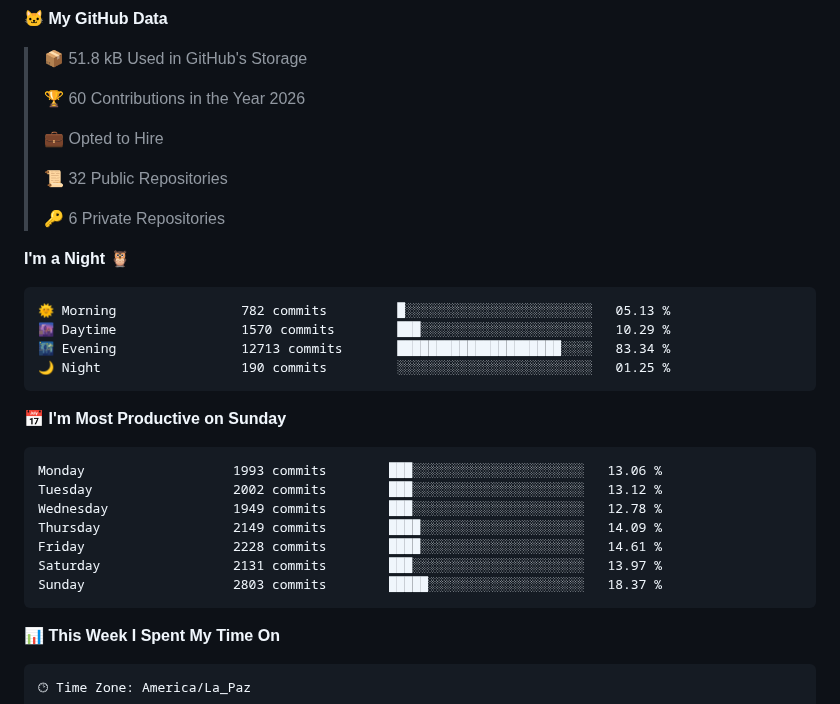
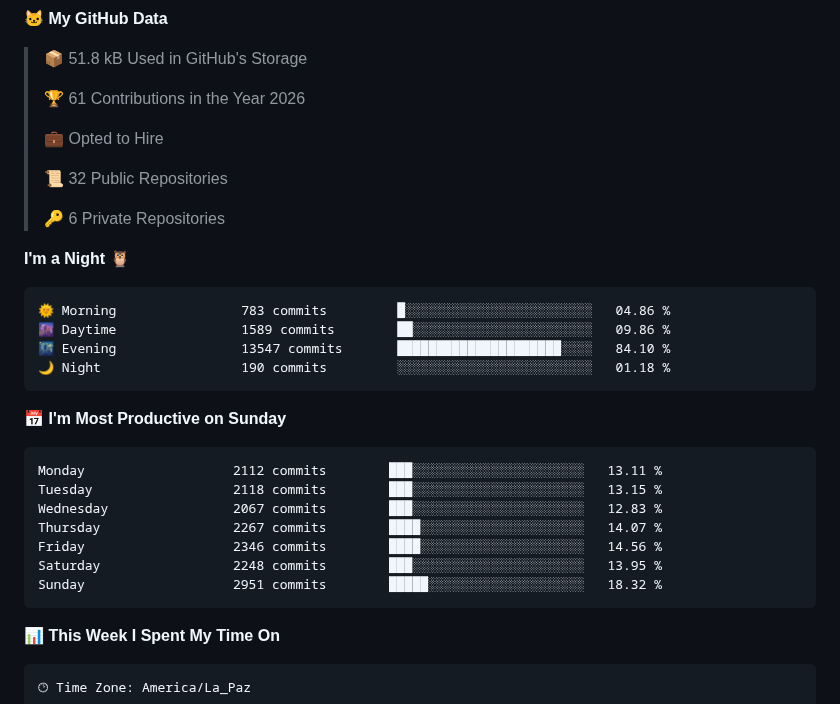
Before and after one commit to ming-tsai/ming-tsai, a Markdown page: README.md, the part around one of its changes. GitHub-like rendering; folded sections open.

Commit message:
Updated with Dev Metrics

````diff
--- a/README.md
+++ b/README.md
@@ -15,7 +15,7 @@
 
 > 📦 51.8 kB Used in GitHub's Storage
  >
-> 🏆 60 Contributions in the Year 2026
+> 🏆 61 Contributions in the Year 2026
  >
 > 💼 Opted to Hire
  >
@@ -26,21 +26,21 @@
 **I'm a Night 🦉**
 
 ```text
-🌞 Morning                782 commits         █░░░░░░░░░░░░░░░░░░░░░░░░   05.13 %
-🌆 Daytime                1570 commits        ███░░░░░░░░░░░░░░░░░░░░░░   10.29 %
-🌃 Evening                12713 commits       █████████████████████░░░░   83.34 %
-🌙 Night                  190 commits         ░░░░░░░░░░░░░░░░░░░░░░░░░   01.25 %
+🌞 Morning                783 commits         █░░░░░░░░░░░░░░░░░░░░░░░░   04.86 %
+🌆 Daytime                1589 commits        ██░░░░░░░░░░░░░░░░░░░░░░░   09.86 %
+🌃 Evening                13547 commits       █████████████████████░░░░   84.10 %
+🌙 Night                  190 commits         ░░░░░░░░░░░░░░░░░░░░░░░░░   01.18 %
 ```
 📅 **I'm Most Productive on Sunday**
 
 ```text
-Monday                   1993 commits        ███░░░░░░░░░░░░░░░░░░░░░░   13.06 %
-Tuesday                  2002 commits        ███░░░░░░░░░░░░░░░░░░░░░░   13.12 %
-Wednesday                1949 commits        ███░░░░░░░░░░░░░░░░░░░░░░   12.78 %
-Thursday                 2149 commits        ████░░░░░░░░░░░░░░░░░░░░░   14.09 %
-Friday                   2228 commits        ████░░░░░░░░░░░░░░░░░░░░░   14.61 %
-Saturday                 2131 commits        ███░░░░░░░░░░░░░░░░░░░░░░   13.97 %
-Sunday                   2803 commits        █████░░░░░░░░░░░░░░░░░░░░   18.37 %
+Monday                   2112 commits        ███░░░░░░░░░░░░░░░░░░░░░░   13.11 %
+Tuesday                  2118 commits        ███░░░░░░░░░░░░░░░░░░░░░░   13.15 %
+Wednesday                2067 commits        ███░░░░░░░░░░░░░░░░░░░░░░   12.83 %
+Thursday                 2267 commits        ████░░░░░░░░░░░░░░░░░░░░░   14.07 %
+Friday                   2346 commits        ████░░░░░░░░░░░░░░░░░░░░░   14.56 %
+Saturday                 2248 commits        ███░░░░░░░░░░░░░░░░░░░░░░   13.95 %
+Sunday                   2951 commits        █████░░░░░░░░░░░░░░░░░░░░   18.32 %
 ```
 
 
````
Also changed, not shown: other parts of README.md (+1 -1 lines), assets/bar_graph.png.
